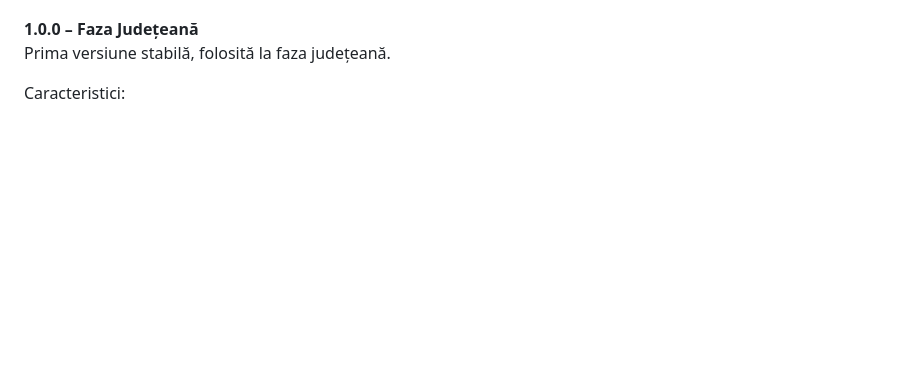
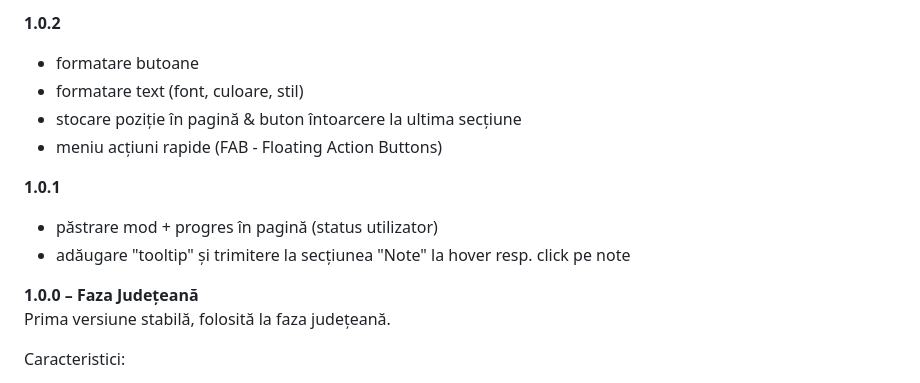
Before and after one commit to Klipperboi/hoarda-de-aur, a Markdown page: README.md, the part around the change printed below. Rendered like a GitHub page; blank space fills up the shorter version.

```diff
--- a/README.md
+++ b/README.md
@@ -84,3 +125,12 @@ https://klipperboi.github.io/hoarda-de-aur
+**1.0.2**
+- formatare butoane
+- formatare text (font, culoare, stil)
+- stocare poziție în pagină & buton întoarcere la ultima secțiune
+- meniu acțiuni rapide (FAB - Floating Action Buttons)
+
+**1.0.1**
+- păstrare mod + progres în pagină (status utilizator)
+- adăugare "tooltip" și trimitere la secțiunea "Note" la hover resp. click pe note
 
 **1.0.0 – Faza Județeană**
 Prima versiune stabilă, folosită la faza județeană.
```
Also changed, not shown: other parts of README.md (+101 -60 lines).
